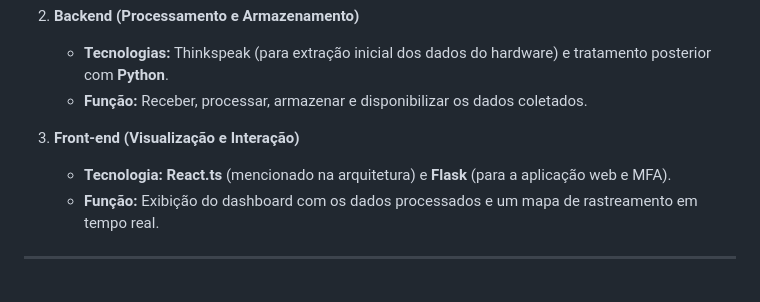
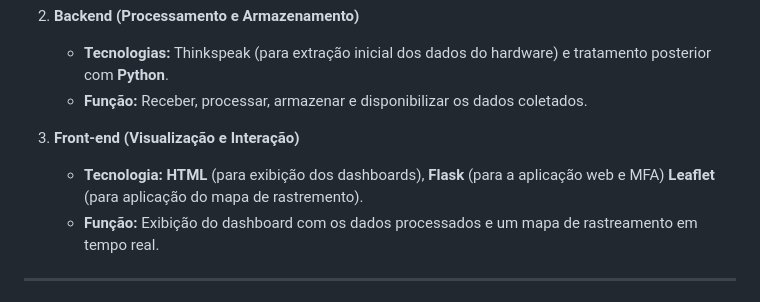
Before and after one commit to AllanVitorM/MFA-IceTrack, a Markdown page: README.md, the part around the change. Drawn GitHub-style.

Commit message:
Revise front-end technology details in README
Updated technology stack for front-end visualization.

```diff
--- a/README.md
+++ b/README.md
@@ -46,7 +46,7 @@ O projeto Ice Track é estruturado em três camadas principais que garantem a co
     *   **Função:** Receber, processar, armazenar e disponibilizar os dados coletados.
 
 3.  **Front-end (Visualização e Interação)**
-    *   **Tecnologia:** **React.ts** (mencionado na arquitetura) e **Flask** (para a aplicação web e MFA).
+    *   **Tecnologia:** **HTML** (para exibição dos dashboards), **Flask** (para a aplicação web e MFA) **Leaflet** (para aplicação do mapa de rastremento).
     *   **Função:** Exibição do dashboard com os dados processados e um mapa de rastreamento em tempo real.
 
 ---
```
